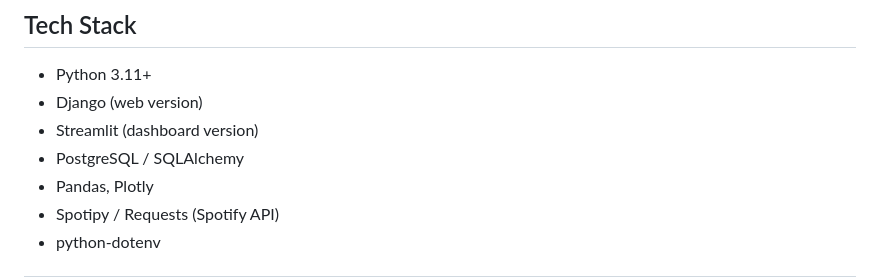
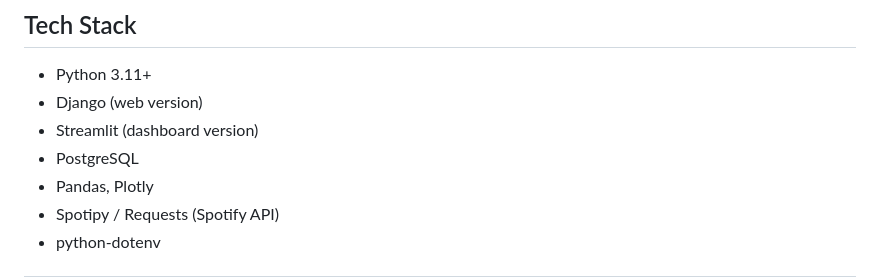
Before and after one commit to mosesamwoma/Resonate, a Markdown page: README.md, the part around the change. Rendered like a GitHub page.

Commit message:
Update README.md to correct tech stack entry by removing SQLAlchemy reference

```diff
--- a/README.md
+++ b/README.md
@@ -22,7 +22,7 @@ Resonate fetches your Spotify listening history, stores it in PostgreSQL and ser
 - Python 3.11+
 - Django (web version)
 - Streamlit (dashboard version)
-- PostgreSQL / SQLAlchemy
+- PostgreSQL
 - Pandas, Plotly
 - Spotipy / Requests (Spotify API)
 - python-dotenv
```
